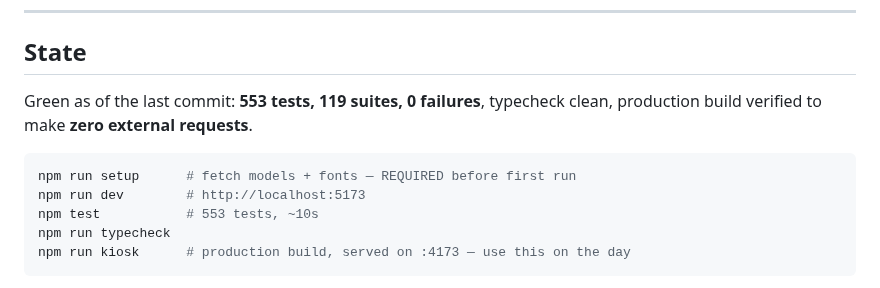
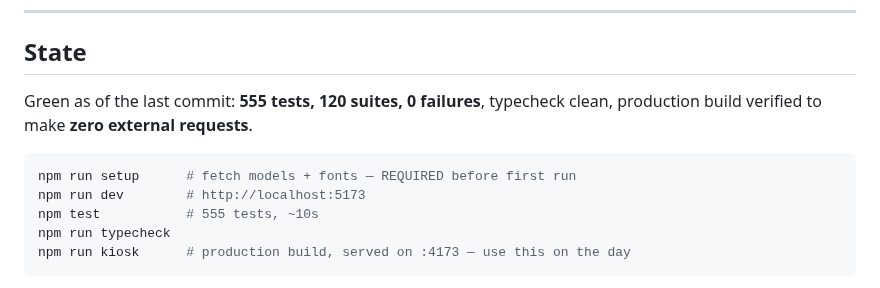
Before and after one commit to HyperionBurn/gdg-cv-arcade, a Markdown page: HANDOFF.md, the part around the change. GitHub-like rendering.

Commit message:
Re-verified both aspects after a day of moving layout constants
Eight layout constants changed today — the popup clamp and its width
estimate, the pop peak, the menu blurb wrap and its size cap, the reel
pill, the HUD insets and the chase line. Each was verified as it landed;
this is the pass that checks they agree with each other.

A full `__arcade.turn()` — all seven games, thirteen rounds including
every two-player pass — at both aspects, with `fillText` recording every
string's extent against the viewport and the overscan box:

  16:9   13/13 pass   NOTHING off screen
  4:3    13/13 pass   3 strings off by 16px, 6px and 2px

All three of the 4:3 residuals are screen shake, which translates the
whole frame by up to 40px on a 1152 stage and takes the playfield with
it. At rest everything sits inside the safe area. That is recorded as an
open question rather than fixed, because whether the HUD should shake at
all is a feel judgement and a dev pane cannot settle it.

Also swept the other screens for the same bare-inset mistake the HUD had
and found none: attract, menu, initials and mode all use SAFE already,
and rigcheck's 3vh insets are an operator tool nobody reads from three
metres.

555 tests, 120 suites, 0 failures. Typecheck clean, production build
clean, and the bundle still makes zero external requests.

````diff
--- a/HANDOFF.md
+++ b/HANDOFF.md
@@ -20,13 +20,13 @@ The authority for everything else is:
 
 ## State
 
-Green as of the last commit: **553 tests, 119 suites, 0 failures**, typecheck
+Green as of the last commit: **555 tests, 120 suites, 0 failures**, typecheck
 clean, production build verified to make **zero external requests**.
 
 ```bash
 npm run setup      # fetch models + fonts — REQUIRED before first run
 npm run dev        # http://localhost:5173
-npm test           # 553 tests, ~10s
+npm test           # 555 tests, ~10s
 npm run typecheck
 npm run kiosk      # production build, served on :4173 — use this on the day
 ```
````
